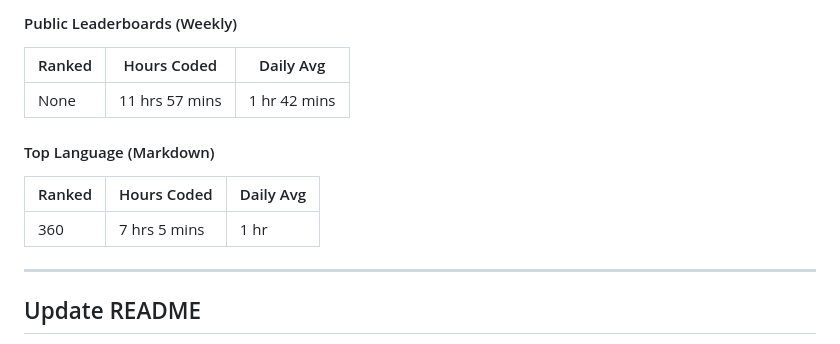
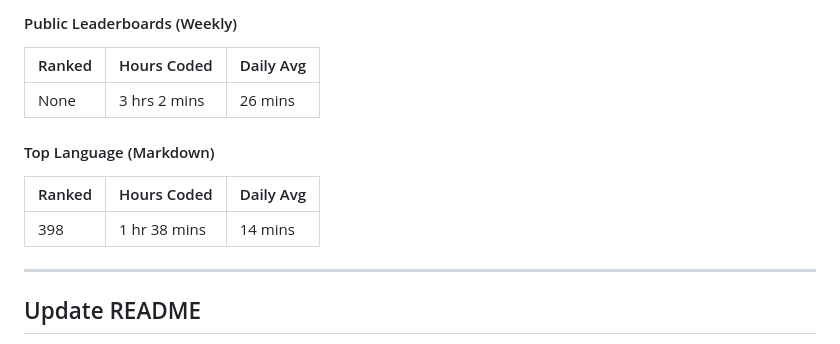
Before and after one commit to Nicconike/Wakatime-Leaderboards, a Markdown page: README.md, the part around the change. GitHub-like rendering.

Commit message:
chore: Update Wakatime Leaderboards

```diff
--- a/README.md
+++ b/README.md
@@ -39,13 +39,13 @@
 
 | Ranked | Hours Coded | Daily Avg |
 | ------ | ----------- | --------- |
-| None | 11 hrs 57 mins | 1 hr 42 mins |
+| None | 3 hrs 2 mins | 26 mins |
 
 #### Top Language (Markdown)
 
 | Ranked | Hours Coded | Daily Avg |
 | ------ | ----------- | --------- |
-| 360 | 7 hrs 5 mins | 1 hr |
+| 398 | 1 hr 38 mins | 14 mins |
 
 
 <!-- Wakatime-End -->
```
